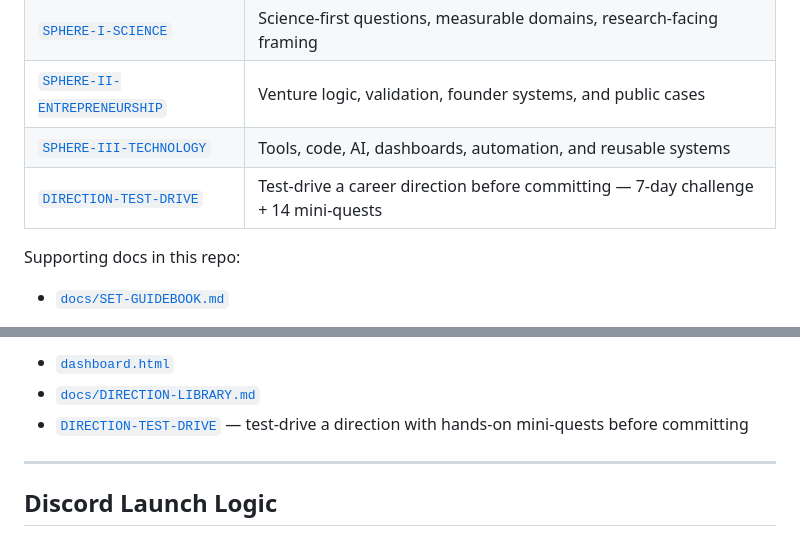
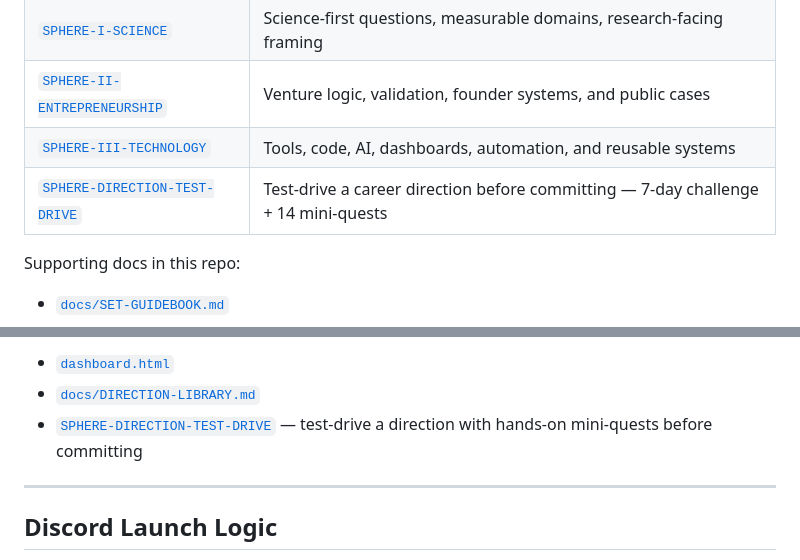
Before and after one commit to K-Mentorship-Hub/SPHERE-FRONTIER, a Markdown page: README.md, 2 parts joined by grey strips. GitHub-like rendering.

Commit message:
fix: update all cross-references from DIRECTION-TEST-DRIVE to SPHERE-DIRECTION-TEST-DRIVE

```diff
--- a/README.md
+++ b/README.md
@@ -66,7 +66,7 @@ Hybrid work is welcome:
 | [`SPHERE-I-SCIENCE`](https://github.com/K-Mentorship-Hub/SPHERE-I-SCIENCE) | Science-first questions, measurable domains, research-facing framing |
 | [`SPHERE-II-ENTREPRENEURSHIP`](https://github.com/K-Mentorship-Hub/SPHERE-II-ENTREPRENEURSHIP) | Venture logic, validation, founder systems, and public cases |
 | [`SPHERE-III-TECHNOLOGY`](https://github.com/K-Mentorship-Hub/SPHERE-III-TECHNOLOGY) | Tools, code, AI, dashboards, automation, and reusable systems |
-| [`DIRECTION-TEST-DRIVE`](https://github.com/K-Mentorship-Hub/DIRECTION-TEST-DRIVE) | Test-drive a career direction before committing — 7-day challenge + 14 mini-quests |
+| [`SPHERE-DIRECTION-TEST-DRIVE`](https://github.com/K-Mentorship-Hub/SPHERE-DIRECTION-TEST-DRIVE) | Test-drive a career direction before committing — 7-day challenge + 14 mini-quests |
 
 Supporting docs in this repo:
 
@@ -124,7 +124,7 @@ The main public surfaces for that are:
 
 - [`dashboard.html`](./dashboard.html)
 - [`docs/DIRECTION-LIBRARY.md`](./docs/DIRECTION-LIBRARY.md)
-- [`DIRECTION-TEST-DRIVE`](https://github.com/K-Mentorship-Hub/DIRECTION-TEST-DRIVE) — test-drive a direction with hands-on mini-quests before committing
+- [`SPHERE-DIRECTION-TEST-DRIVE`](https://github.com/K-Mentorship-Hub/SPHERE-DIRECTION-TEST-DRIVE) — test-drive a direction with hands-on mini-quests before committing
 
 ---
 
```
